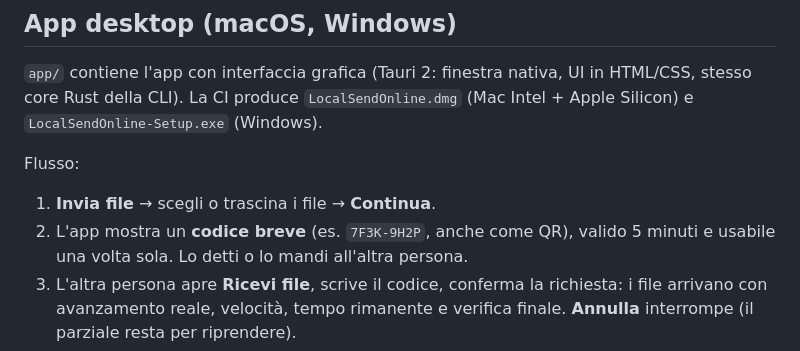
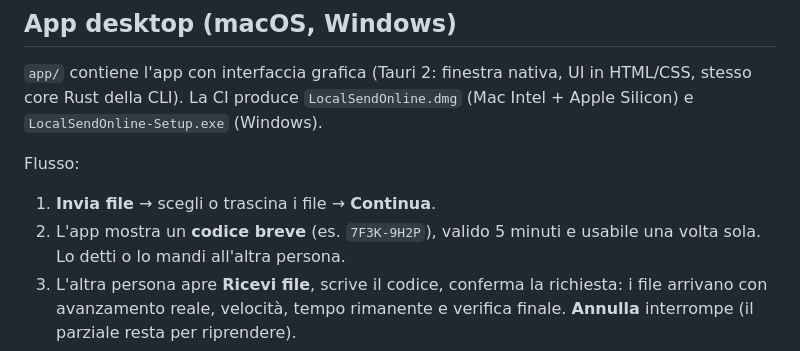
Before and after one commit to Dariosk27/local-send-online, a Markdown page: README.md, the part around the change. GitHub-like rendering.

Commit message:
README: no QR code anymore
Co-Authored-By: Claude Opus 5.5 <noreply@anthropic.com>
Claude-Session: https://claude.ai/code/session_011iSUE9fagC9BGrDasVpLFm

```diff
--- a/README.md
+++ b/README.md
@@ -33,7 +33,7 @@ UI in HTML/CSS, stesso core Rust della CLI). La CI produce
 
 Flusso:
 1. **Invia file** → scegli o trascina i file → **Continua**.
-2. L'app mostra un **codice breve** (es. `7F3K-9H2P`, anche come QR), valido
+2. L'app mostra un **codice breve** (es. `7F3K-9H2P`), valido
    5 minuti e usabile una volta sola. Lo detti o lo mandi all'altra persona.
 3. L'altra persona apre **Ricevi file**, scrive il codice, conferma la
    richiesta: i file arrivano con avanzamento reale, velocità, tempo
```
